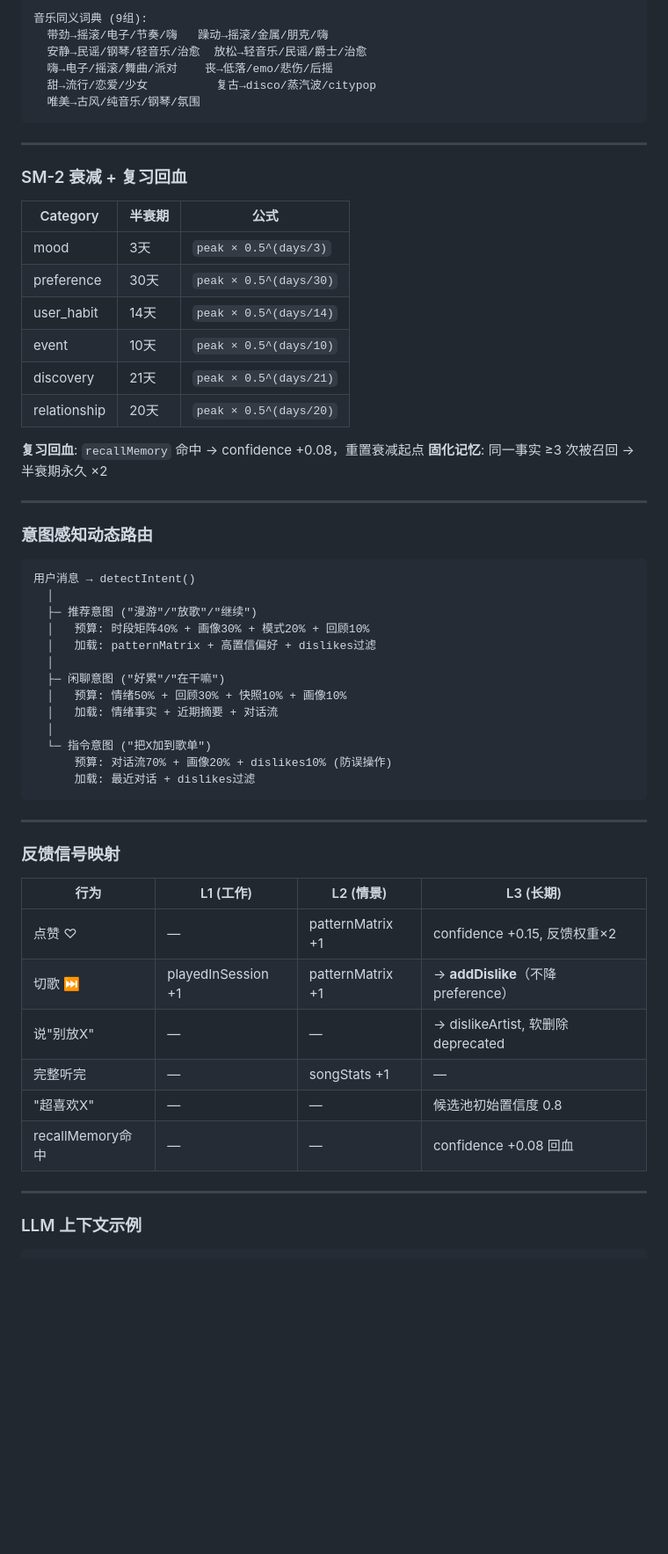
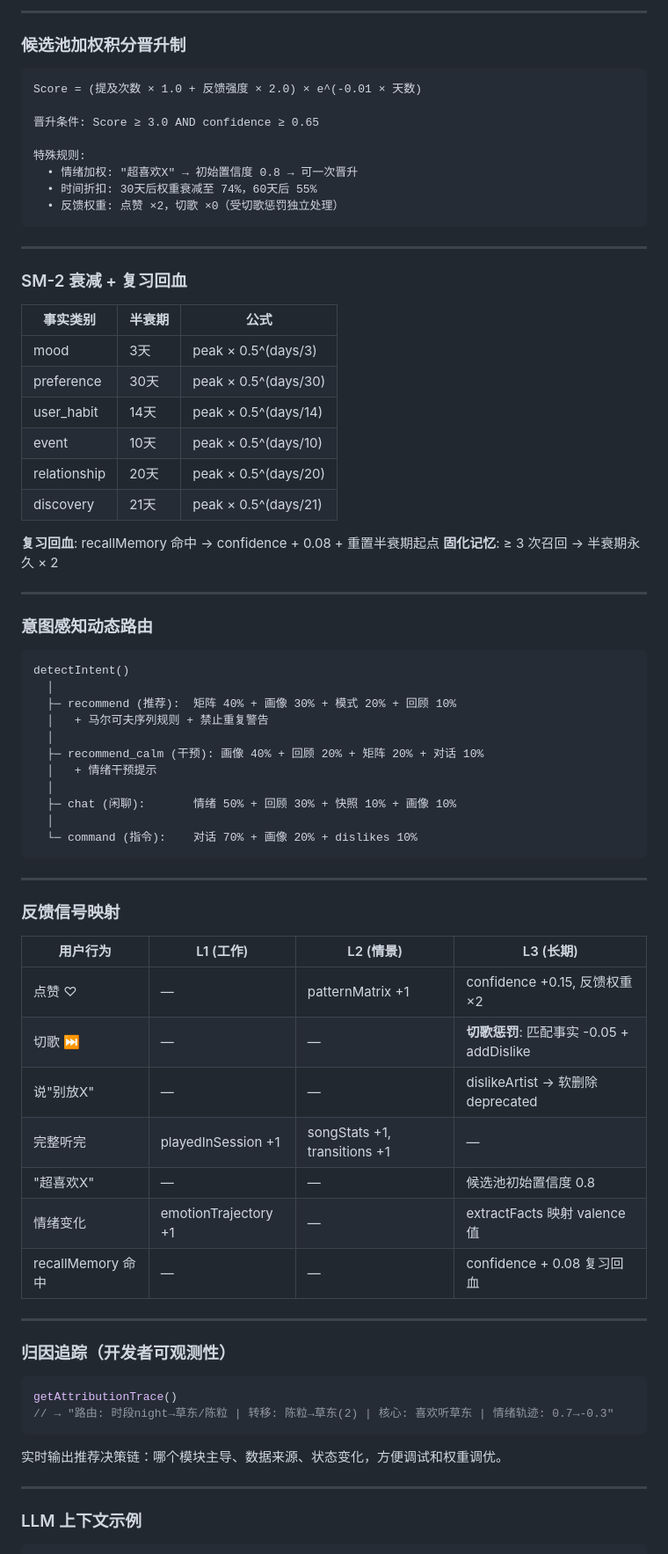
Before and after one commit to xu324525/-, a Markdown page: MEMORY_ARCHITECTURE.md, the part around one of its changes. Shown at 88% size. Rendered like a GitHub page; blank space fills up the shorter version.

Commit message:
docs: 记忆系统框架 v2.2 — 马尔可夫+情绪轨迹+归因追踪

````diff
--- a/MEMORY_ARCHITECTURE.md
+++ b/MEMORY_ARCHITECTURE.md
@@ -82,60 +97,77 @@ user/
 
-音乐同义词典 (9组):
-  带劲→摇滚/电子/节奏/嗨   躁动→摇滚/金属/朋克/嗨
-  安静→民谣/钢琴/轻音乐/治愈  放松→轻音乐/民谣/爵士/治愈
-  嗨→电子/摇滚/舞曲/派对    丧→低落/emo/悲伤/后摇
-  甜→流行/恋爱/少女          复古→disco/蒸汽波/citypop
-  唯美→古风/纯音乐/钢琴/氛围
+---
+
+### 候选池加权积分晋升制
+
+```
+Score = (提及次数 × 1.0 + 反馈强度 × 2.0) × e^(-0.01 × 天数)
+
+晋升条件: Score ≥ 3.0 AND confidence ≥ 0.65
+
+特殊规则:
+  • 情绪加权: "超喜欢X" → 初始置信度 0.8 → 可一次晋升
+  • 时间折扣: 30天后权重衰减至 74%，60天后 55%
+  • 反馈权重: 点赞 ×2，切歌 ×0（受切歌惩罚独立处理）
 ```
 
 ---
 
 ### SM-2 衰减 + 复习回血
 
-| Category | 半衰期 | 公式 |
-|----------|--------|------|
-| mood | 3天 | `peak × 0.5^(days/3)` |
-| preference | 30天 | `peak × 0.5^(days/30)` |
-| user_habit | 14天 | `peak × 0.5^(days/14)` |
-| event | 10天 | `peak × 0.5^(days/10)` |
-| discovery | 21天 | `peak × 0.5^(days/21)` |
-| relationship | 20天 | `peak × 0.5^(days/20)` |
+| 事实类别 | 半衰期 | 公式 |
+|---------|--------|------|
+| mood | 3天 | peak × 0.5^(days/3) |
+| preference | 30天 | peak × 0.5^(days/30) |
+| user_habit | 14天 | peak × 0.5^(days/14) |
+| event | 10天 | peak × 0.5^(days/10) |
+| relationship | 20天 | peak × 0.5^(days/20) |
+| discovery | 21天 | peak × 0.5^(days/21) |
 
-**复习回血**: `recallMemory` 命中 → confidence +0.08，重置衰减起点
-**固化记忆**: 同一事实 ≥3 次被召回 → 半衰期永久 ×2
+**复习回血**: recallMemory 命中 → confidence + 0.08 + 重置半衰期起点
+**固化记忆**: ≥ 3 次召回 → 半衰期永久 × 2
 
 ---
 
 ### 意图感知动态路由
 
 ```
-用户消息 → detectIntent()
+detectIntent()
   │
-  ├─ 推荐意图 ("漫游"/"放歌"/"继续")
-  │   预算: 时段矩阵40% + 画像30% + 模式20% + 回顾10%
-  │   加载: patternMatrix + 高置信偏好 + dislikes过滤
+  ├─ recommend (推荐):  矩阵 40% + 画像 30% + 模式 20% + 回顾 10%
+  │   + 马尔可夫序列规则 + 禁止重复警告
   │
-  ├─ 闲聊意图 ("好累"/"在干嘛")
-  │   预算: 情绪50% + 回顾30% + 快照10% + 画像10%
-  │   加载: 情绪事实 + 近期摘要 + 对话流
+  ├─ recommend_calm (干预): 画像 40% + 回顾 20% + 矩阵 20% + 对话 10%
+  │   + 情绪干预提示
   │
-  └─ 指令意图 ("把X加到歌单")
-      预算: 对话流70% + 画像20% + dislikes10% (防误操作)
-      加载: 最近对话 + dislikes过滤
+  ├─ chat (闲聊):       情绪 50% + 回顾 30% + 快照 10% + 画像 10%
+  │
+  └─ command (指令):    对话 70% + 画像 20% + dislikes 10%
 ```
 
 ---
 
 ### 反馈信号映射
 
-| 行为 | L1 (工作) | L2 (情景) | L3 (长期) |
-|------|-----------|-----------|-----------|
-| 点赞 ♡ | — | patternMatrix +1 | confidence +0.15, 反馈权重×2 |
-| 切歌 ⏭ | playedInSession +1 | patternMatrix +1 | → **addDislike**（不降 preference） |
-| 说"别放X" | — | — | → dislikeArtist, 软删除 deprecated |
-| 完整听完 | — | songStats +1 | — |
+| 用户行为 | L1 (工作) | L2 (情景) | L3 (长期) |
+|---------|-----------|-----------|-----------|
+| 点赞 ♡ | — | patternMatrix +1 | confidence +0.15, 反馈权重 ×2 |
+| 切歌 ⏭ | — | — | **切歌惩罚**: 匹配事实 -0.05 + addDislike |
+| 说"别放X" | — | — | dislikeArtist → 软删除 deprecated |
+| 完整听完 | playedInSession +1 | songStats +1, transitions +1 | — |
 | "超喜欢X" | — | — | 候选池初始置信度 0.8 |
-| recallMemory命中 | — | — | confidence +0.08 回血 |
+| 情绪变化 | emotionTrajectory +1 | — | extractFacts 映射 valence 值 |
+| recallMemory 命中 | — | — | confidence + 0.08 复习回血 |
+
+---
+
+### 归因追踪（开发者可观测性）
+
+```js
+getAttributionTrace()
+// → "路由: 时段night→草东/陈粒 | 转移: 陈粒→草东(2) | 核心: 喜欢听草东 | 情绪轨迹: 0.7→-0.3"
+```
+
+实时输出推荐决策链：哪个模块主导、数据来源、状态变化，方便调试和权重调优。
 
 ---
 
````
Also changed, not shown: other parts of MEMORY_ARCHITECTURE.md (+83 -69 lines).
